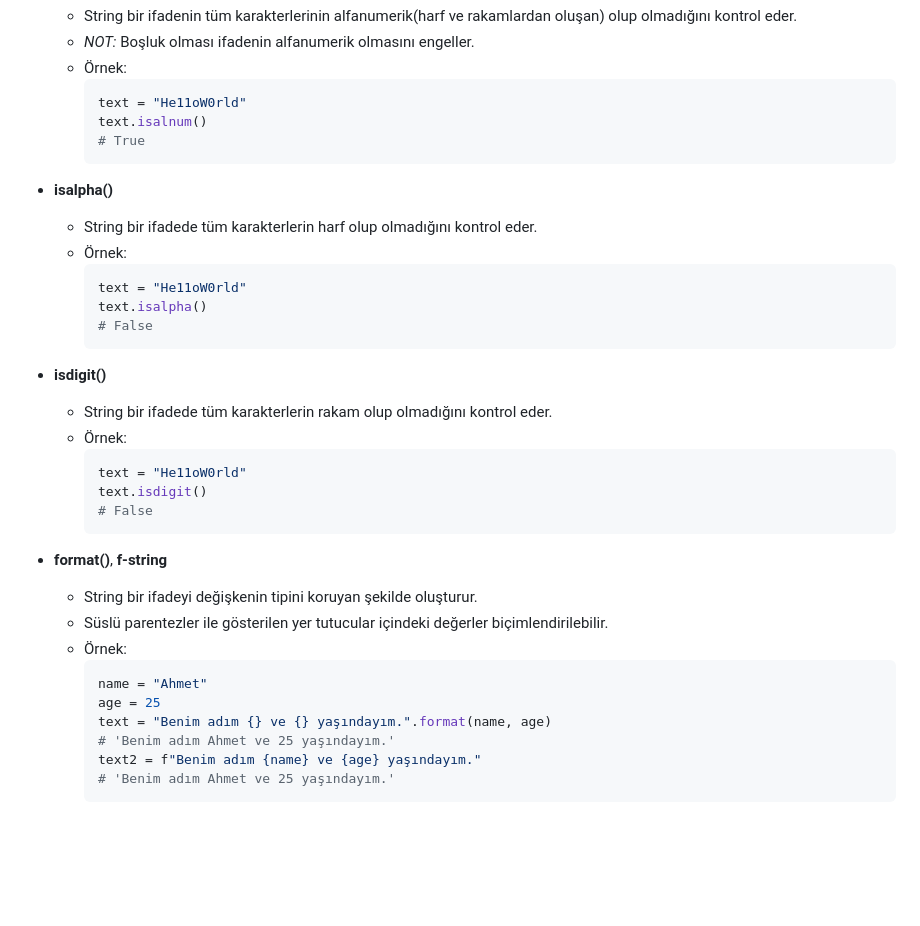
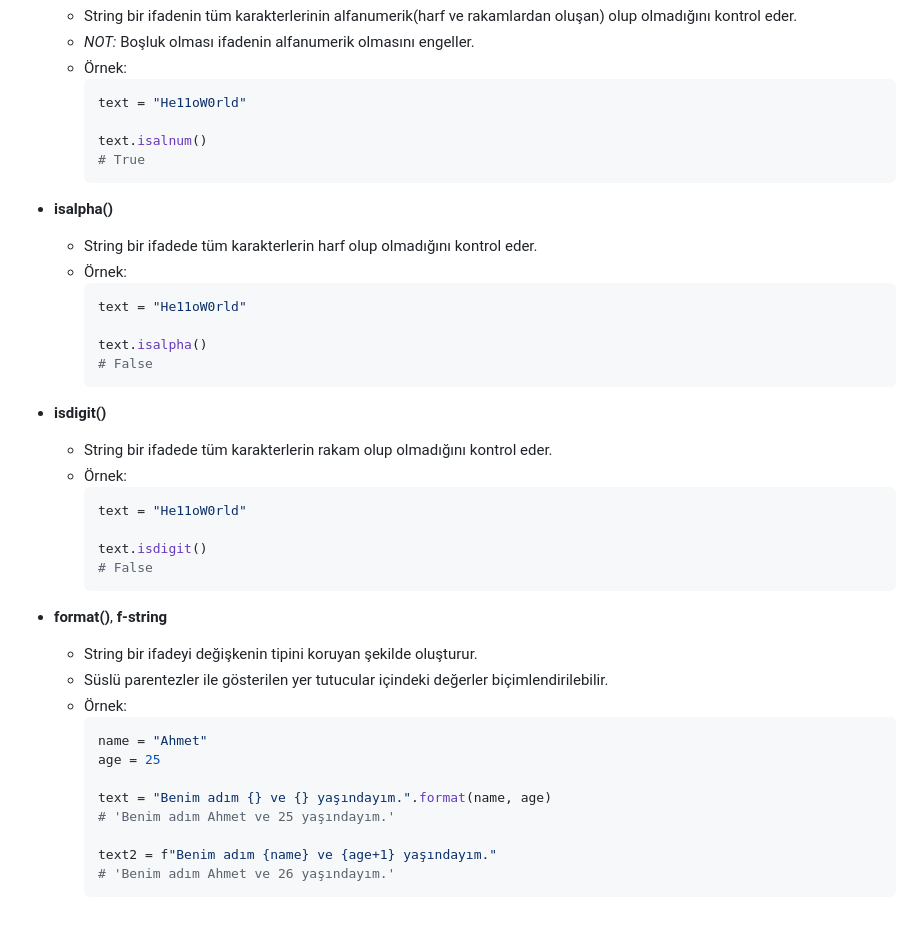
Before and after one commit to hakanyalcinkaya/Uctan-Uca-Projelerle-Sifirdan-Full-Stack-Python-ve-Django-Egitimi, a Markdown page: 007-Python---Temel-Bilgiler-Kategorisi/README.md, the part around the change printed below. GitHub-like rendering; blank space fills up the shorter version.

Commit message:
Temel Bilgiler Kategorisi README dosyasi guncellendi.

````diff
--- a/007-Python---Temel-Bilgiler-Kategorisi/README.md
+++ b/007-Python---Temel-Bilgiler-Kategorisi/README.md
@@ -106,6 +114,7 @@ Bu cheat sheet, Python'da string'lerle çalışırken yaygın kullanılan metotl
   - Örnek:
     ```python
     text = "He11oW0rld"
+
     text.isalnum()
     # True
     ```
@@ -115,6 +124,7 @@ Bu cheat sheet, Python'da string'lerle çalışırken yaygın kullanılan metotl
   - Örnek:
     ```python
     text = "He11oW0rld"
+
     text.isalpha()
     # False
     ```
@@ -124,6 +134,7 @@ Bu cheat sheet, Python'da string'lerle çalışırken yaygın kullanılan metotl
   - Örnek:
     ```python
     text = "He11oW0rld"
+
     text.isdigit()
     # False
     ```
@@ -135,8 +146,10 @@ Bu cheat sheet, Python'da string'lerle çalışırken yaygın kullanılan metotl
     ```python
     name = "Ahmet"
     age = 25
+
     text = "Benim adım {} ve {} yaşındayım.".format(name, age)
     # 'Benim adım Ahmet ve 25 yaşındayım.'
-    text2 = f"Benim adım {name} ve {age} yaşındayım."
-    # 'Benim adım Ahmet ve 25 yaşındayım.'
+
+    text2 = f"Benim adım {name} ve {age+1} yaşındayım."
+    # 'Benim adım Ahmet ve 26 yaşındayım.'
     ```
````
Also changed, not shown: other parts of 007-Python---Temel-Bilgiler-Kategorisi/README.md (+8 -0 lines).
